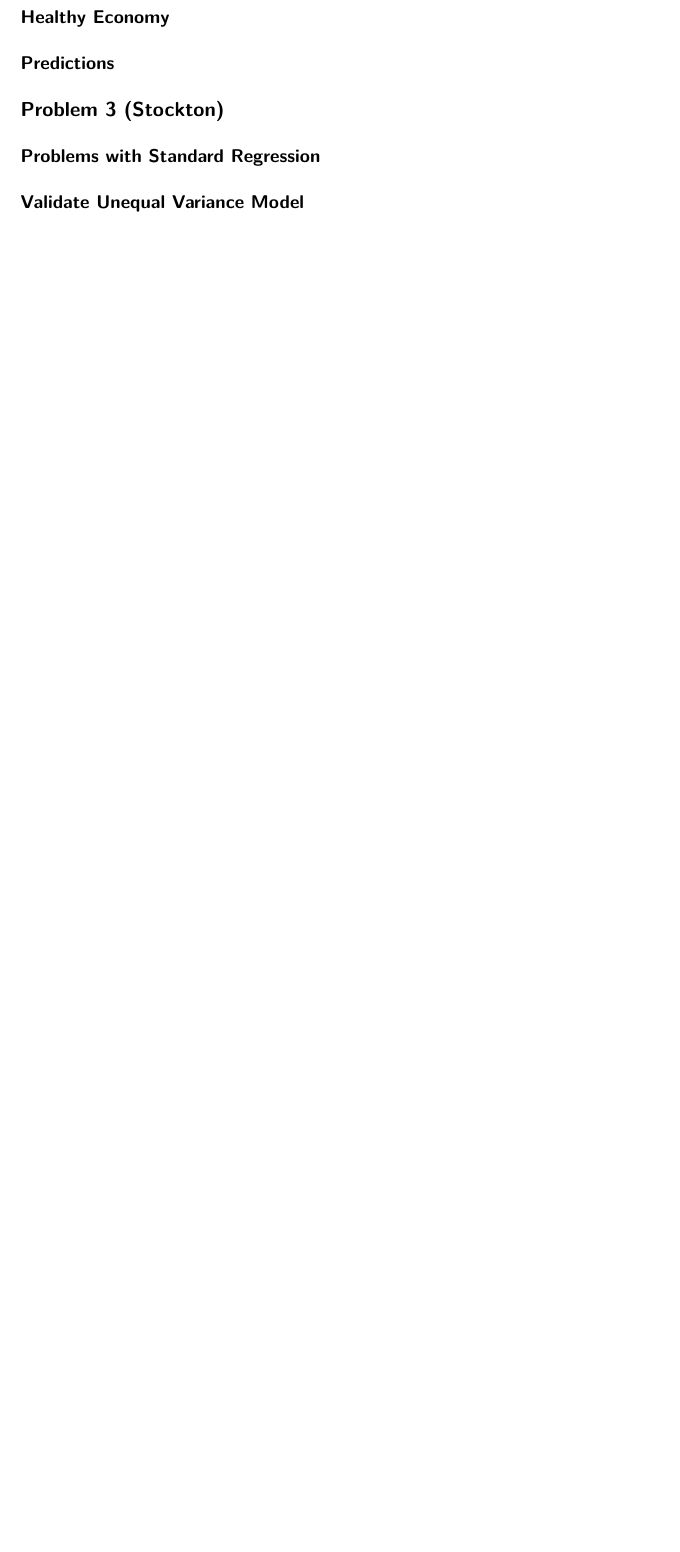
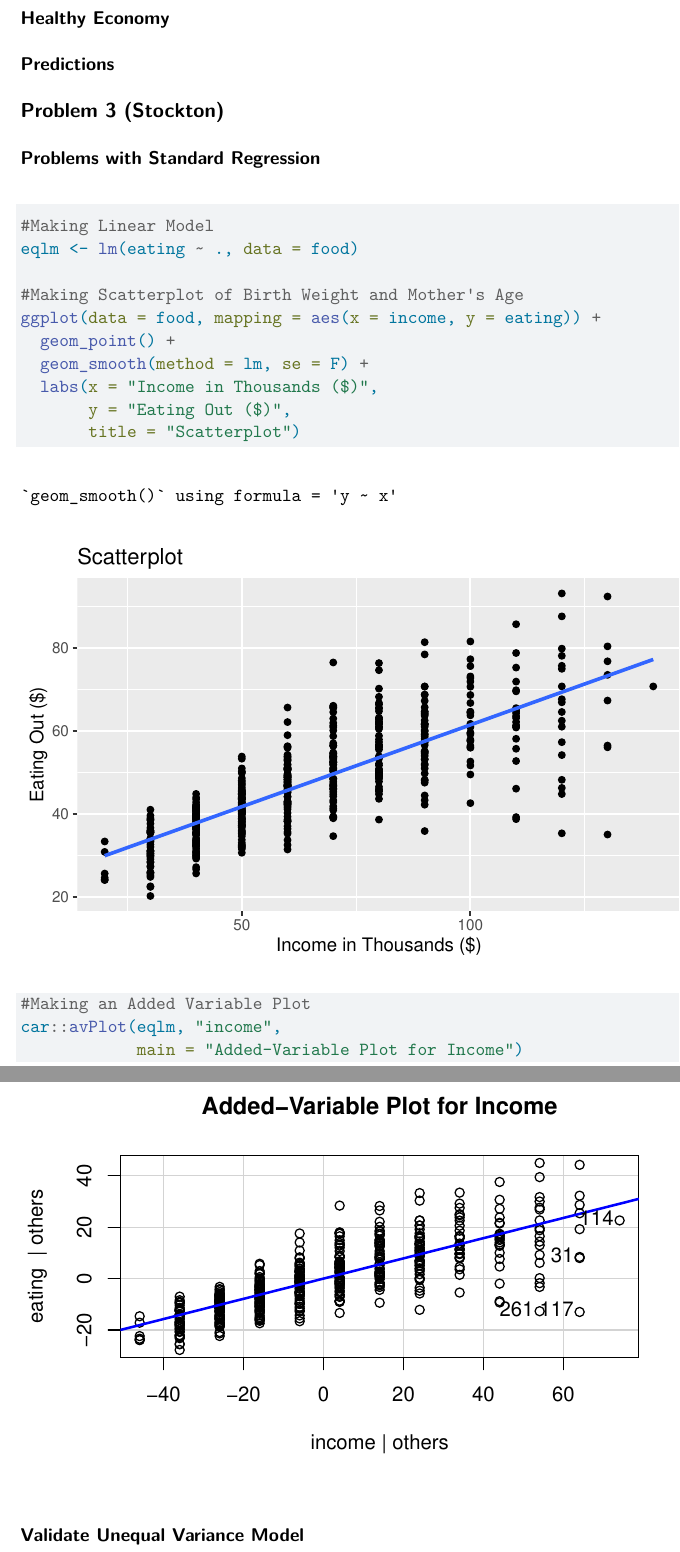
Before and after one commit to stockjo12/Food_Consulting, a Quarto document (Food Consulting.qmd): part of page 2 of 2 before the commit and two parts of pages 2 and 3 of 3 after it, the two joined at a grey line, cut so that both start at the same text, the shorter picture padded with empty space. Rendered offline with R 4.5, knitr and Pandoc in place of Quarto, then LaTeX, with nearby package versions; column names are cleaned by a stand-in for the janitor package.

Commit message:
Starting
Started Work on Problem 3

````diff
--- a/Food Consulting.qmd
+++ b/Food Consulting.qmd
@@ -42,7 +42,20 @@ food <- vroom::vroom("FoodExpenses.txt") |>
 ### Problems with Standard Regression
 
 ```{r}
+#Making Linear Model
+eqlm <- lm(eating ~ ., data = food)
 
+#Making Scatterplot of Birth Weight and Mother's Age
+ggplot(data = food, mapping = aes(x = income, y = eating)) +
+  geom_point() +
+  geom_smooth(method = lm, se = F) +
+  labs(x = "Income in Thousands ($)",
+       y = "Eating Out ($)",
+       title = "Scatterplot")
+
+#Making an Added Variable Plot
+car::avPlot(eqlm, "income",
+            main = "Added-Variable Plot for Income")
 ```
 
 ### Validate Unequal Variance Model
````
Also changed, not shown: Food Consulting.qmd (2 more changed lines), 2 other files.
